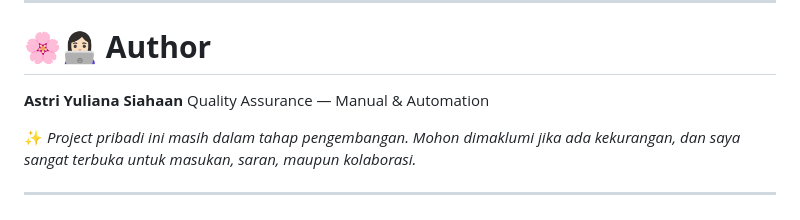
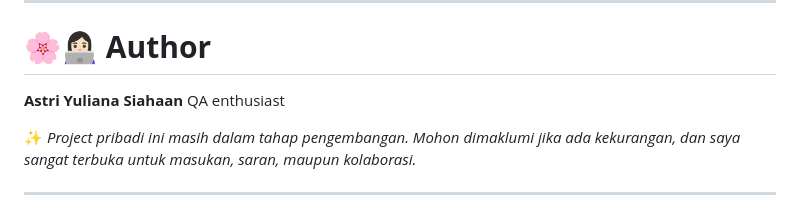
Before and after one commit to astri016/Saucedemo-QA-Automation-Manual, a Markdown page: README.md, the part around the change. GitHub-like rendering.

```diff
--- a/README.md
+++ b/README.md
@@ -163,7 +163,7 @@ Video demo menjalankan Cypress Automation.
 # 🌸👩🏻‍💻 **Author**
 
 **Astri Yuliana Siahaan**
-Quality Assurance — Manual & Automation
+QA enthusiast
 
 ✨ *Project pribadi ini masih dalam tahap pengembangan. Mohon dimaklumi jika ada kekurangan, dan saya sangat terbuka untuk masukan, saran, maupun kolaborasi.*
 
```
